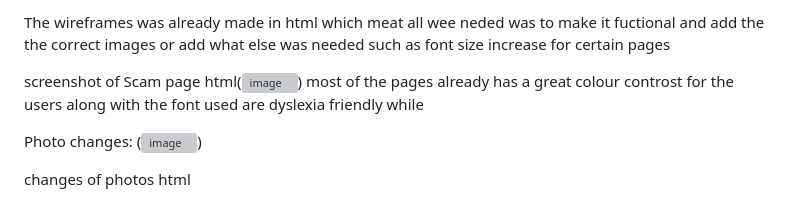
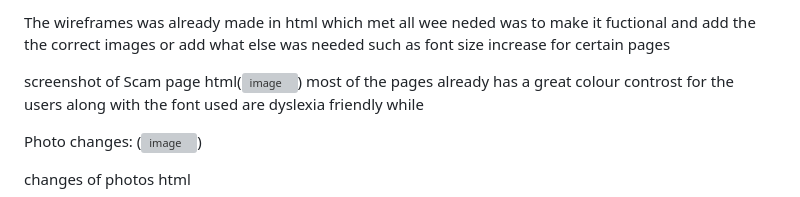
Before and after one commit to Zdanielhang/2.7, a Markdown page: README.md, the part around the change. Rendered like a GitHub page; grey boxes are pictures that could not be loaded.

```diff
--- a/README.md
+++ b/README.md
@@ -1,4 +1,4 @@
-The wireframes was already made in html which meat all wee neded was to make it fuctional and add the the correct images or add what else was needed such as font size increase for certain pages
+The wireframes was already made in html which met all wee neded was to make it fuctional and add the the correct images or add what else was needed such as font size increase for certain pages
 
 screenshot of Scam page html(<img width="970" height="922" alt="image" src="https://github.com/user-attachments/assets/918ef7ab-407a-47e1-8a18-ae02ec2afc56" />)
 most of the pages already has a great colour controst for the users along with the font used are dyslexia friendly while
```
